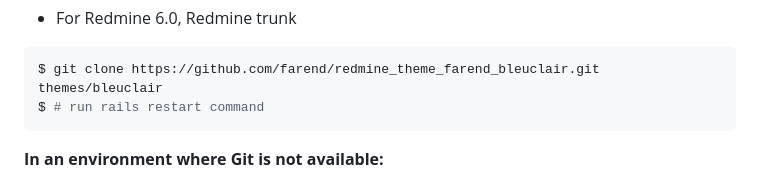
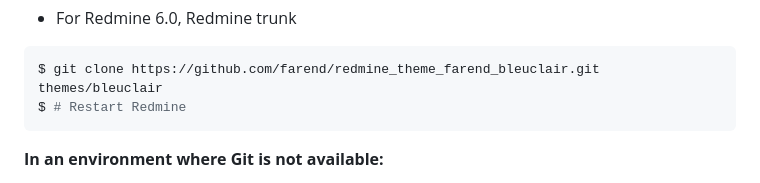
Before and after one commit to farend/redmine_theme_farend_bleuclair, a Markdown page: README.md, the part around the change. Drawn GitHub-style.

Commit message:
Update README Installation Instructions

````diff
--- a/README.md
+++ b/README.md
@@ -57,7 +57,7 @@ $ git clone -b redmine5.1 https://github.com/farend/redmine_theme_farend_bleucla
 - For Redmine 6.0, Redmine trunk
 ```bash
 $ git clone https://github.com/farend/redmine_theme_farend_bleuclair.git themes/bleuclair
-$ # run rails restart command
+$ # Restart Redmine
 ```
 
 **In an environment where Git is not available:**
````
Also changed, not shown: README.ja.md (+1 -1 lines).
